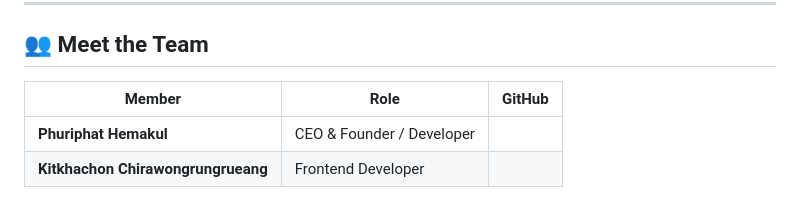
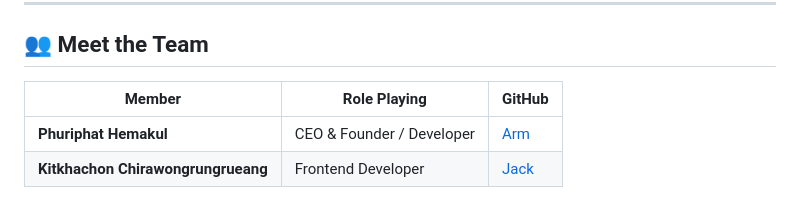
Before and after one commit to PhuriphatiZAMU/PlayMateZ, a Markdown page: README.md, the part around the change. Drawn GitHub-style.

Commit message:
Update team member roles and GitHub links

```diff
--- a/README.md
+++ b/README.md
@@ -76,7 +76,7 @@ cd PlayMateZ
 
 ## 👥 Meet the Team
 
-| Member | Role | GitHub |
+| Member | Role Playing | GitHub |
 | --- | --- | --- |
-| **Phuriphat Hemakul** | CEO & Founder / Developer | [](https://github.com/PhuriphatiZAMU) |
-| **Kitkhachon Chirawongrungrueang** | Frontend Developer | [](https://github.com/Kitkhachon-xx) |
+| **Phuriphat Hemakul** | CEO & Founder / Developer | [Arm](https://github.com/PhuriphatiZAMU) |
+| **Kitkhachon Chirawongrungrueang** | Frontend Developer | [Jack](https://github.com/Kitkhachon-xx) |
```
